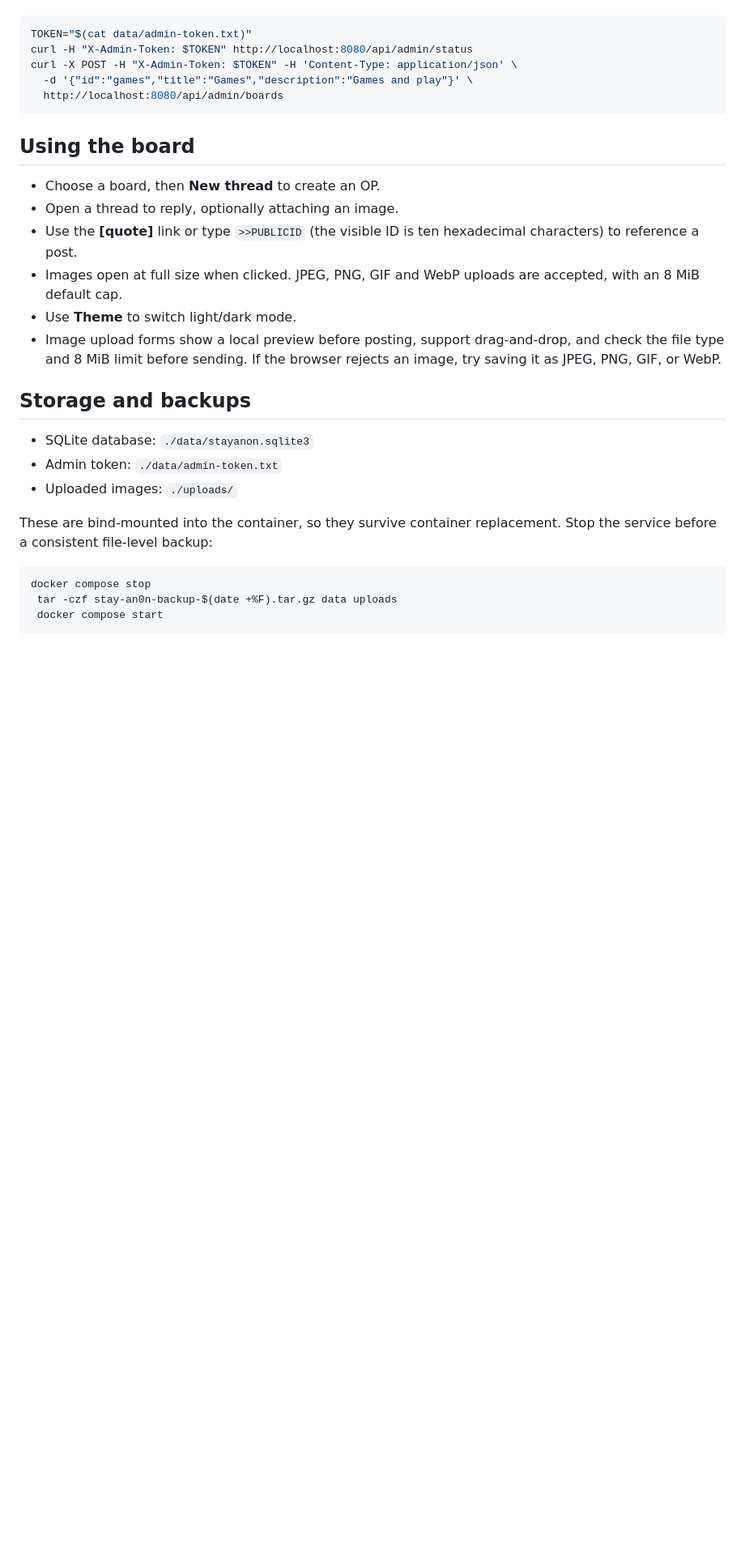
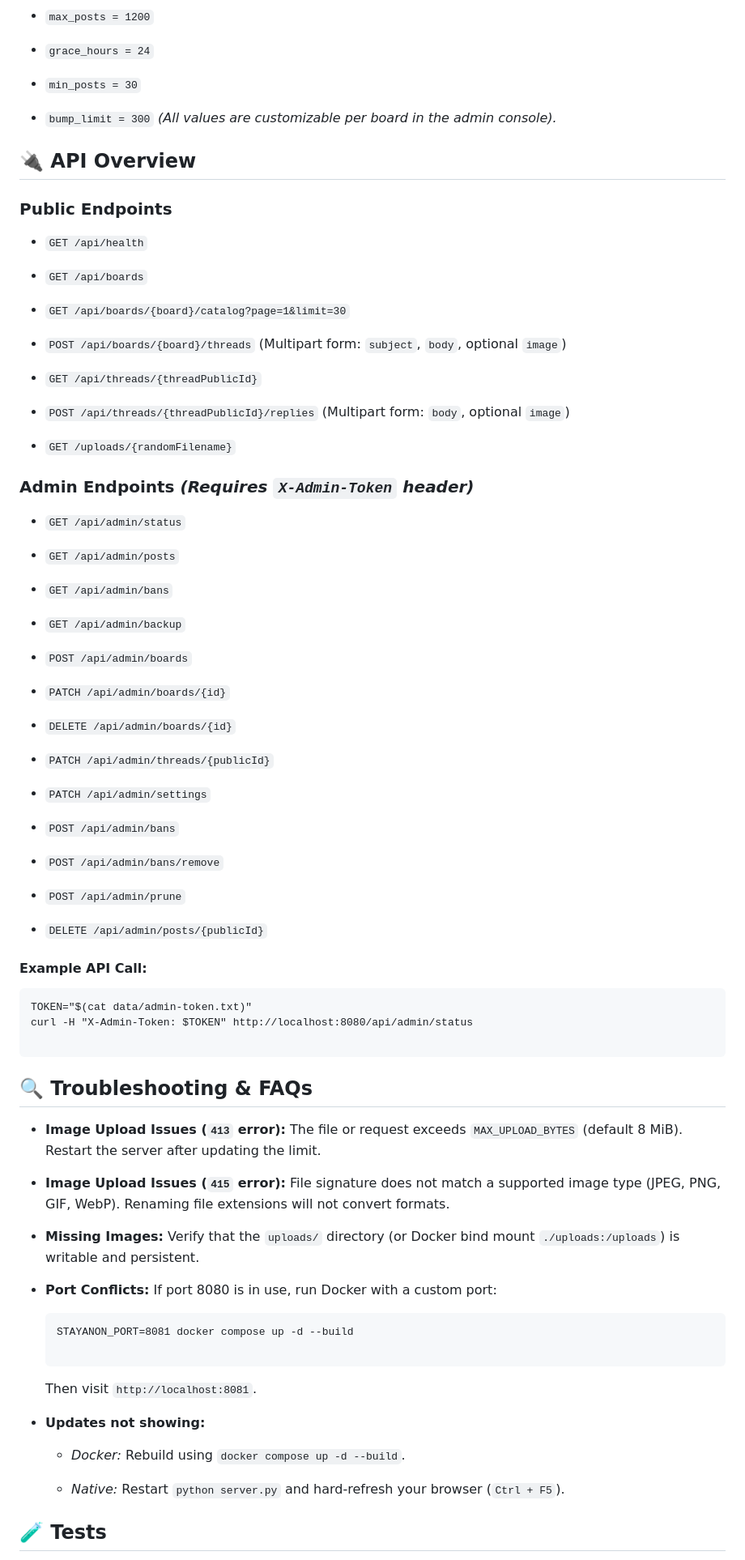
Before and after one commit to Fleanta-Razvan/Stay-An0n, a Markdown page: README.md, the part around one of its changes. Shown at 81% size. Drawn GitHub-style; blank space fills up the shorter version.

Commit message:
Revise README for improved clarity and features
Updated README to enhance clarity and structure, added features section, quick start instructions, and privacy notes.

````diff
--- a/README.md
+++ b/README.md
@@ -46,28 +144,88 @@ See [ADMIN_FEATURES.md](ADMIN_FEATURES.md) for the feature priorities and the fo
+* `max_posts = 1200`
+
+* `grace_hours = 24`
+
+* `min_posts = 30`
+
+* `bump_limit = 300`
+  *(All values are customizable per board in the admin console).*
+
+## 🔌 API Overview
+
+### Public Endpoints
+
+* `GET /api/health`
+
+* `GET /api/boards`
+
+* `GET /api/boards/{board}/catalog?page=1&limit=30`
+
+* `POST /api/boards/{board}/threads` (Multipart form: `subject`, `body`, optional `image`)
+
+* `GET /api/threads/{threadPublicId}`
+
+* `POST /api/threads/{threadPublicId}/replies` (Multipart form: `body`, optional `image`)
+
+* `GET /uploads/{randomFilename}`
+
+### Admin Endpoints *(Requires `X-Admin-Token` header)*
+
+* `GET /api/admin/status`
+
+* `GET /api/admin/posts`
+
+* `GET /api/admin/bans`
+
+* `GET /api/admin/backup`
+
+* `POST /api/admin/boards`
+
+* `PATCH /api/admin/boards/{id}`
+
+* `DELETE /api/admin/boards/{id}`
+
+* `PATCH /api/admin/threads/{publicId}`
+
+* `PATCH /api/admin/settings`
+
+* `POST /api/admin/bans`
+
+* `POST /api/admin/bans/remove`
+
+* `POST /api/admin/prune`
+
+* `DELETE /api/admin/posts/{publicId}`
+
+#### Example API Call:
+
+```
 TOKEN="$(cat data/admin-token.txt)"
 curl -H "X-Admin-Token: $TOKEN" http://localhost:8080/api/admin/status
-curl -X POST -H "X-Admin-Token: $TOKEN" -H 'Content-Type: application/json' \
-  -d '{"id":"games","title":"Games","description":"Games and play"}' \
-  http://localhost:8080/api/admin/boards
+
 ```
 
-## Using the board
+## 🔍 Troubleshooting & FAQs
 
-- Choose a board, then **New thread** to create an OP.
-- Open a thread to reply, optionally attaching an image.
-- Use the **[quote]** link or type `>>PUBLICID` (the visible ID is ten hexadecimal characters) to reference a post.
-- Images open at full size when clicked. JPEG, PNG, GIF and WebP uploads are accepted, with an 8 MiB default cap.
-- Use **Theme** to switch light/dark mode.
-- Image upload forms show a local preview before posting, support drag-and-drop, and check the file type and 8 MiB limit before sending. If the browser rejects an image, try saving it as JPEG, PNG, GIF, or WebP.
+* **Image Upload Issues (`413` error):** The file or request exceeds `MAX_UPLOAD_BYTES` (default 8 MiB). Restart the server after updating the limit.
 
-## Storage and backups
+* **Image Upload Issues (`415` error):** File signature does not match a supported image type (JPEG, PNG, GIF, WebP). Renaming file extensions will not convert formats.
 
-- SQLite database: `./data/stayanon.sqlite3`
-- Admin token: `./data/admin-token.txt`
-- Uploaded images: `./uploads/`
+* **Missing Images:** Verify that the `uploads/` directory (or Docker bind mount `./uploads:/uploads`) is writable and persistent.
 
-These are bind-mounted into the container, so they survive container replacement. Stop the service before a consistent file-level backup:
+* **Port Conflicts:** If port 8080 is in use, run Docker with a custom port:
 
-```sh
-docker compose stop
- tar -czf stay-an0n-backup-$(date +%F).tar.gz data uploads
- docker compose start
+  ```
+  STAYANON_PORT=8081 docker compose up -d --build
+
+  ```
+
+  Then visit `http://localhost:8081`.
+
+* **Updates not showing:**
+
+  * *Docker:* Rebuild using `docker compose up -d --build`.
+
+  * *Native:* Restart `python server.py` and hard-refresh your browser (`Ctrl + F5`).
+
+## 🧪 Tests
+
````
Also changed, not shown: other parts of README.md (+132 -60 lines).
